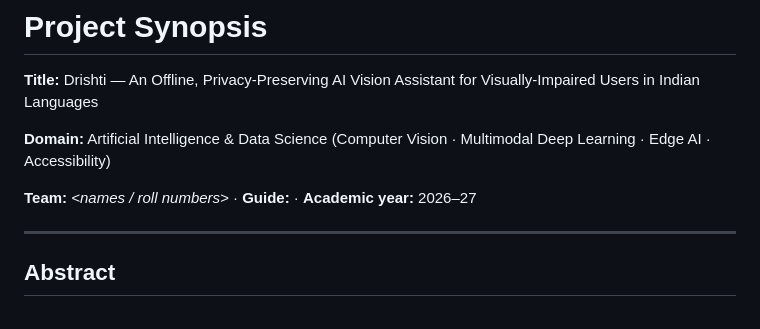
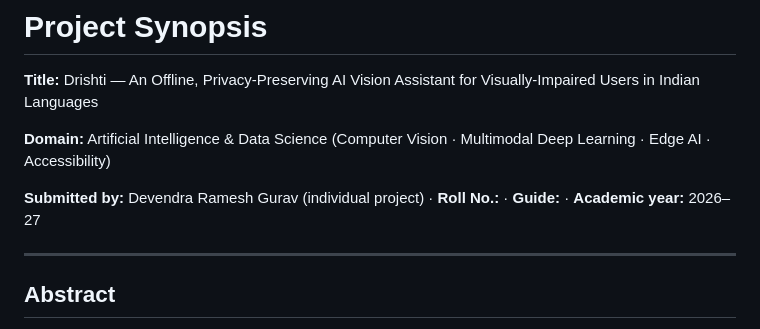
Before and after one commit to DevGurav/Drishti, a Markdown page: docs/synopsis.md, the part around the change. Drawn GitHub-style.

Commit message:
docs(synopsis): name the author and record it as an individual project
Replaces the team placeholder. "Submitted by" rather than "Team", since the
project is solo and a team byline on a single-author submission reads as a
missing name rather than a deliberate one.

Roll number and guide remain placeholders -- both are record details that must
come from the college, not be inferred.

```diff
--- a/docs/synopsis.md
+++ b/docs/synopsis.md
@@ -6,7 +6,8 @@ Users in Indian Languages
 **Domain:** Artificial Intelligence & Data Science (Computer Vision · Multimodal Deep Learning
 · Edge AI · Accessibility)
 
-**Team:** _<names / roll numbers>_ · **Guide:** _<guide name>_ · **Academic year:** 2026–27
+**Submitted by:** Devendra Ramesh Gurav (individual project) · **Roll No.:** _<roll number>_
+· **Guide:** _<guide name>_ · **Academic year:** 2026–27
 
 ---
 
```
